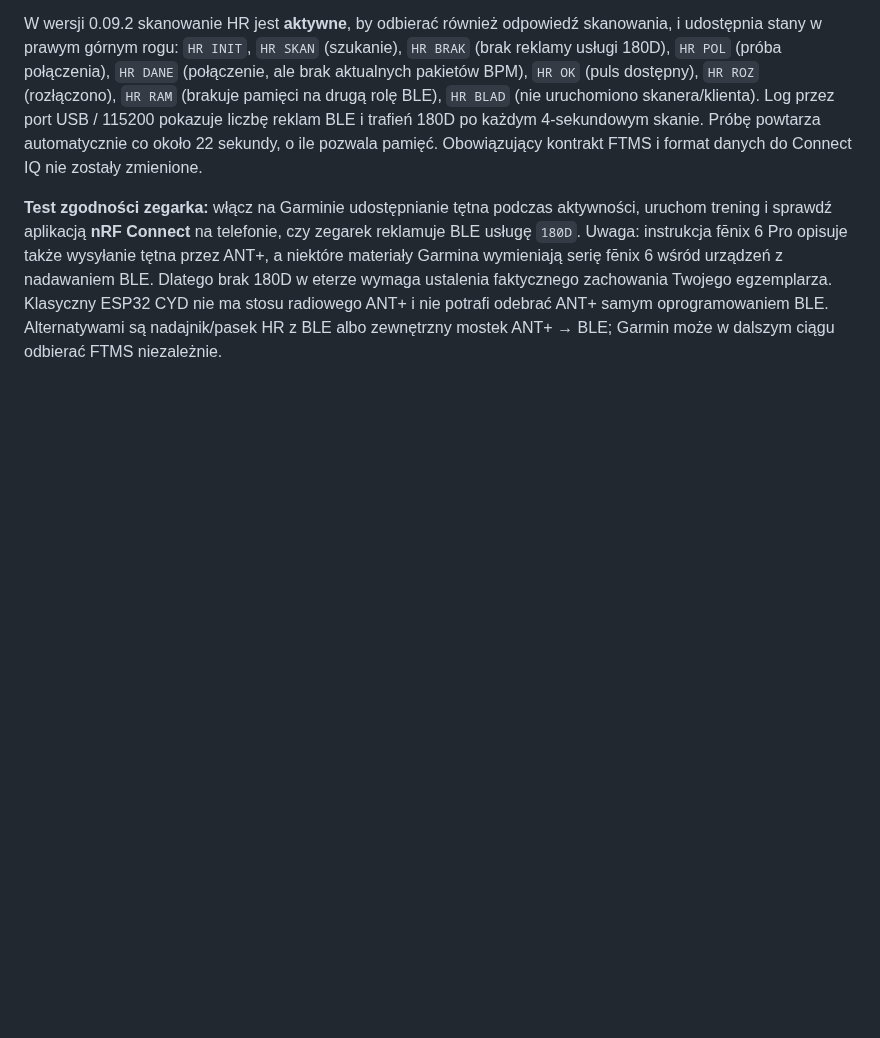
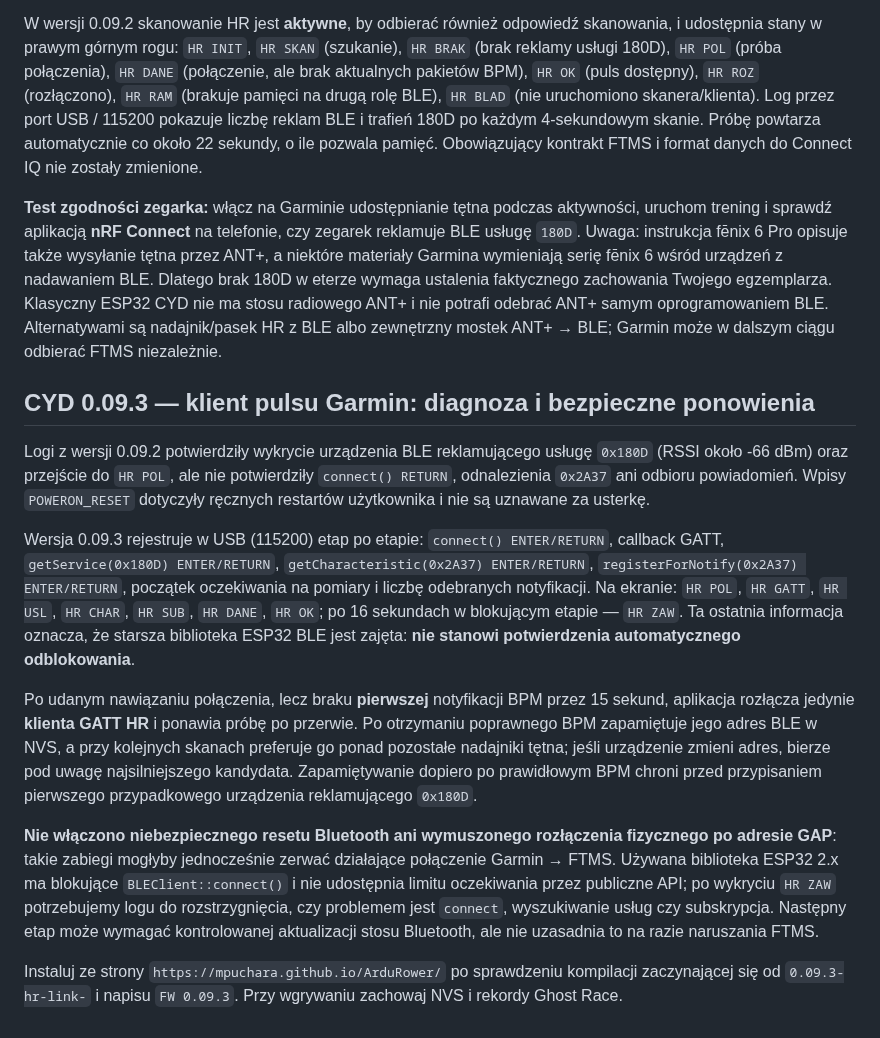
Before and after one commit to mpuchara/ArduRower, a Markdown page: cyd_rower/README.md, the part around the change. Rendered like a GitHub page; blank space fills up the shorter version.

Commit message:
Document exact HR BLE connection stages, safe retries and known blocking-core limitation

```diff
--- a/cyd_rower/README.md
+++ b/cyd_rower/README.md
@@ -108,3 +108,16 @@ Znacznik **BLE OK** dotyczy wyłącznie połączenia `WR S4BL3` → pole Connect
 W wersji 0.09.2 skanowanie HR jest **aktywne**, by odbierać również odpowiedź skanowania, i udostępnia stany w prawym górnym rogu: `HR INIT`, `HR SKAN` (szukanie), `HR BRAK` (brak reklamy usługi 180D), `HR POL` (próba połączenia), `HR DANE` (połączenie, ale brak aktualnych pakietów BPM), `HR OK` (puls dostępny), `HR ROZ` (rozłączono), `HR RAM` (brakuje pamięci na drugą rolę BLE), `HR BLAD` (nie uruchomiono skanera/klienta). Log przez port USB / 115200 pokazuje liczbę reklam BLE i trafień 180D po każdym 4-sekundowym skanie. Próbę powtarza automatycznie co około 22 sekundy, o ile pozwala pamięć. Obowiązujący kontrakt FTMS i format danych do Connect IQ nie zostały zmienione.
 
 **Test zgodności zegarka:** włącz na Garminie udostępnianie tętna podczas aktywności, uruchom trening i sprawdź aplikacją **nRF Connect** na telefonie, czy zegarek reklamuje BLE usługę `180D`. Uwaga: instrukcja fēnix 6 Pro opisuje także wysyłanie tętna przez ANT+, a niektóre materiały Garmina wymieniają serię fēnix 6 wśród urządzeń z nadawaniem BLE. Dlatego brak 180D w eterze wymaga ustalenia faktycznego zachowania Twojego egzemplarza. Klasyczny ESP32 CYD nie ma stosu radiowego ANT+ i nie potrafi odebrać ANT+ samym oprogramowaniem BLE. Alternatywami są nadajnik/pasek HR z BLE albo zewnętrzny mostek ANT+ → BLE; Garmin może w dalszym ciągu odbierać FTMS niezależnie.
+
+
+## CYD 0.09.3 — klient pulsu Garmin: diagnoza i bezpieczne ponowienia
+
+Logi z wersji 0.09.2 potwierdziły wykrycie urządzenia BLE reklamującego usługę `0x180D` (RSSI około -66 dBm) oraz przejście do `HR POL`, ale nie potwierdziły `connect() RETURN`, odnalezienia `0x2A37` ani odbioru powiadomień. Wpisy `POWERON_RESET` dotyczyły ręcznych restartów użytkownika i nie są uznawane za usterkę.
+
+Wersja 0.09.3 rejestruje w USB (115200) etap po etapie: `connect() ENTER/RETURN`, callback GATT, `getService(0x180D) ENTER/RETURN`, `getCharacteristic(0x2A37) ENTER/RETURN`, `registerForNotify(0x2A37) ENTER/RETURN`, początek oczekiwania na pomiary i liczbę odebranych notyfikacji. Na ekranie: `HR POL`, `HR GATT`, `HR USL`, `HR CHAR`, `HR SUB`, `HR DANE`, `HR OK`; po 16 sekundach w blokującym etapie — `HR ZAW`. Ta ostatnia informacja oznacza, że starsza biblioteka ESP32 BLE jest zajęta: **nie stanowi potwierdzenia automatycznego odblokowania**.
+
+Po udanym nawiązaniu połączenia, lecz braku **pierwszej** notyfikacji BPM przez 15 sekund, aplikacja rozłącza jedynie **klienta GATT HR** i ponawia próbę po przerwie. Po otrzymaniu poprawnego BPM zapamiętuje jego adres BLE w NVS, a przy kolejnych skanach preferuje go ponad pozostałe nadajniki tętna; jeśli urządzenie zmieni adres, bierze pod uwagę najsilniejszego kandydata. Zapamiętywanie dopiero po prawidłowym BPM chroni przed przypisaniem pierwszego przypadkowego urządzenia reklamującego `0x180D`.
+
+**Nie włączono niebezpiecznego resetu Bluetooth ani wymuszonego rozłączenia fizycznego po adresie GAP**: takie zabiegi mogłyby jednocześnie zerwać działające połączenie Garmin → FTMS. Używana biblioteka ESP32 2.x ma blokujące `BLEClient::connect()` i nie udostępnia limitu oczekiwania przez publiczne API; po wykryciu `HR ZAW` potrzebujemy logu do rozstrzygnięcia, czy problemem jest `connect`, wyszukiwanie usług czy subskrypcja. Następny etap może wymagać kontrolowanej aktualizacji stosu Bluetooth, ale nie uzasadnia to na razie naruszania FTMS.
+
+Instaluj ze strony `https://mpuchara.github.io/ArduRower/` po sprawdzeniu kompilacji zaczynającej się od `0.09.3-hr-link-` i napisu `FW 0.09.3`. Przy wgrywaniu zachowaj NVS i rekordy Ghost Race.
```
